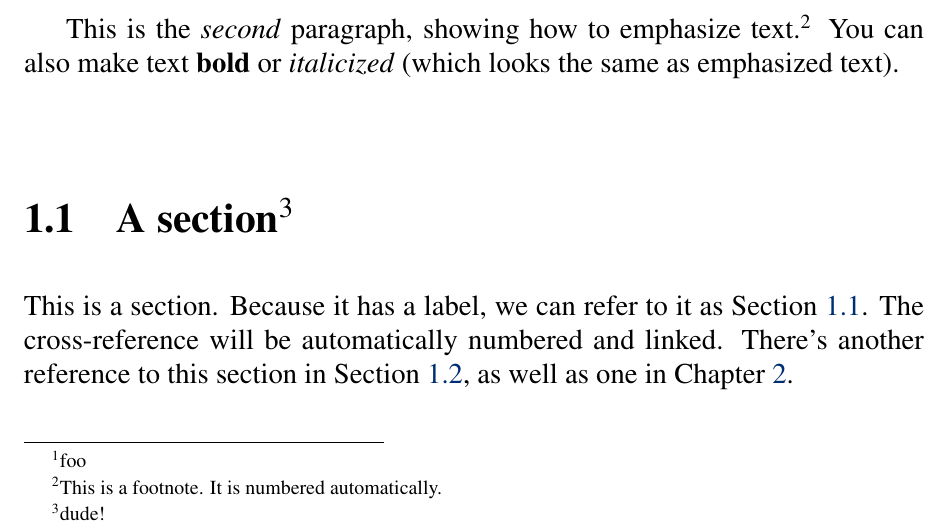
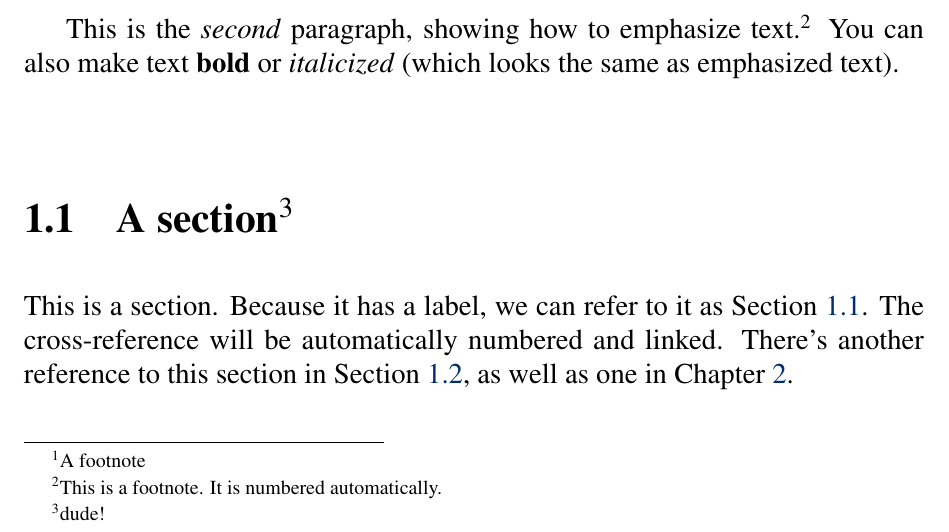
Before and after one commit to mhartl/foobar, a LaTeX book (foobar.tex, which reads chapters/a_chapter.tex): part of page 9 of 19, cut so that both start at the same text. Compiled offline with pdfLaTeX.

Commit message:
Change footnote text

```diff
--- a/chapters/a_chapter.tex
+++ b/chapters/a_chapter.tex
@@ -1,4 +1,4 @@
-\chapter{A chapter\protect\footnote{foo}}
+\chapter{A chapter\protect\footnote{A footnote}}
 \label{cha:a_chapter}
 
 This is the first paragraph of the Softcover template. It shows how to write a document in \PolyTeX, a subset of the \LaTeX\ typesetting language optimized for ebooks. For more information, see \href{http://manual.softcover.org/book}{\emph{The Softcover Book}}. To learn how to easily publish (and optionally sell) documents produced with Softcover, visit \href{http://softcover.io/}{Softcover.io}. Softcover is currently in private beta; go to \href{http://softcover.io/}{Softcover.io} to get an invitation.
```
